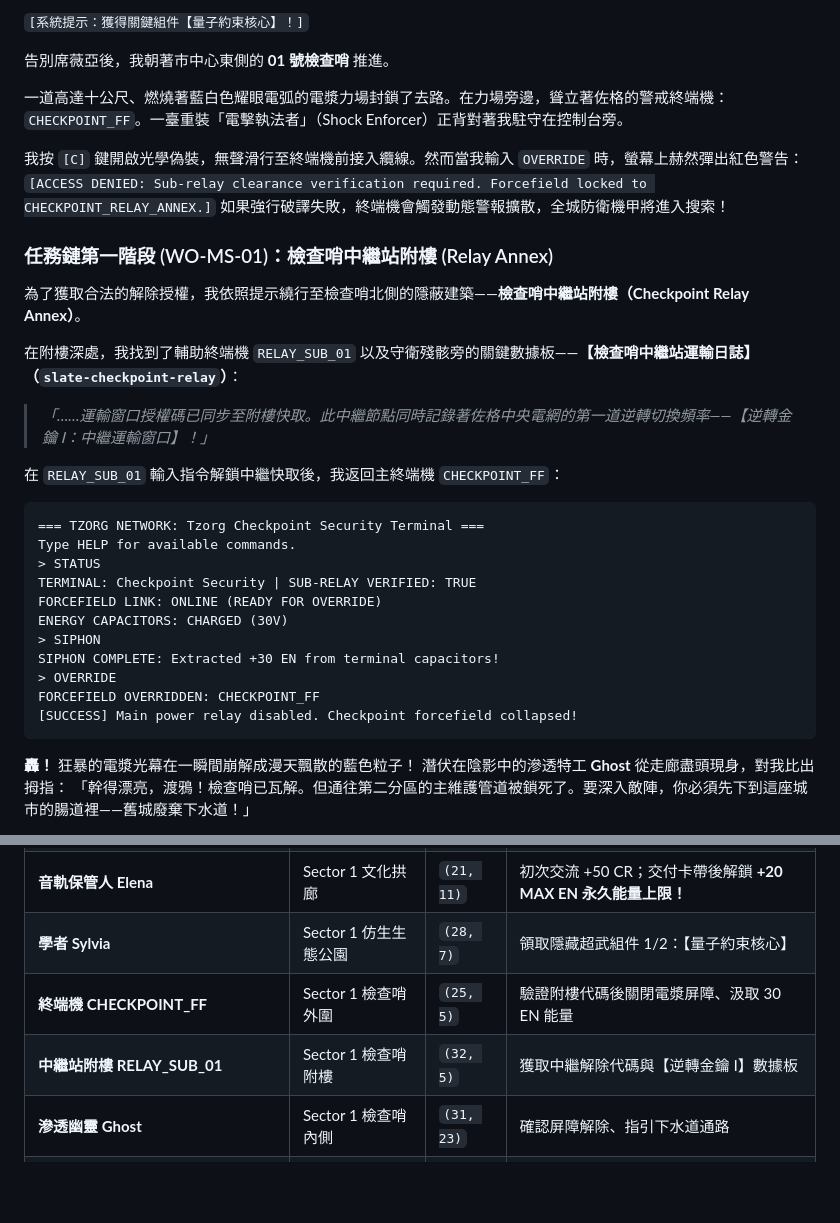
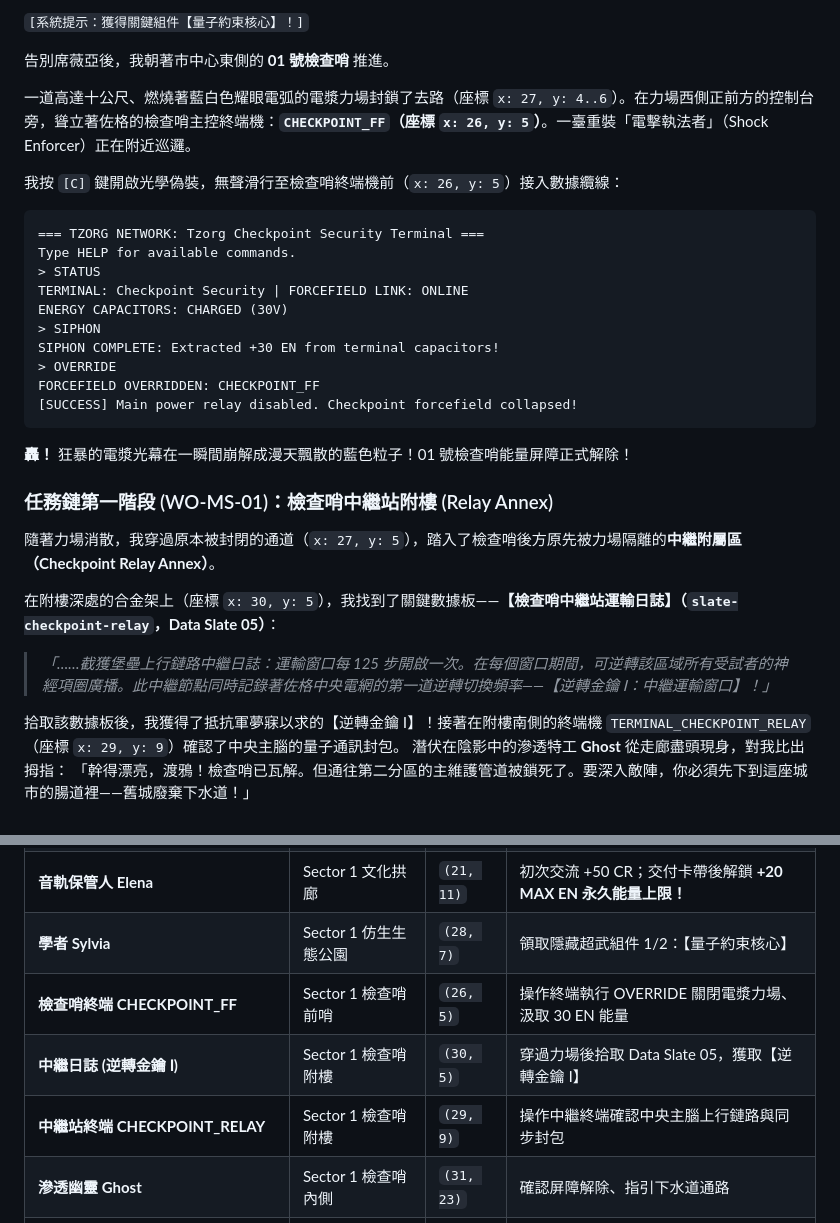
Before and after one commit to tzuchen/metropolis-2400, a Markdown page: WALKTHROUGH_NOVEL.md, 2 parts joined by grey strips. GitHub-like rendering; blank space fills up the shorter version.

Commit message:
fix(novel): correct Checkpoint 01 terminal and Relay Annex coordinates and override flow

````diff
--- a/WALKTHROUGH_NOVEL.md
+++ b/WALKTHROUGH_NOVEL.md
@@ -135,26 +135,15 @@
 
 告別席薇亞後，我朝著市中心東側的 **01 號檢查哨** 推進。
 
-一道高達十公尺、燃燒著藍白色耀眼電弧的電漿力場封鎖了去路。在力場旁邊，聳立著佐格的警戒終端機：`CHECKPOINT_FF`。一臺重裝「電擊執法者」（Shock Enforcer）正背對著我駐守在控制台旁。
+一道高達十公尺、燃燒著藍白色耀眼電弧的電漿力場封鎖了去路（座標 `x: 27, y: 4..6`）。在力場西側正前方的控制台旁，聳立著佐格的檢查哨主控終端機：**`CHECKPOINT_FF`（座標 `x: 26, y: 5`）**。一臺重裝「電擊執法者」（Shock Enforcer）正在附近巡邏。
 
-我按 `[C]` 鍵開啟光學偽裝，無聲滑行至終端機前接入纜線。然而當我輸入 `OVERRIDE` 時，螢幕上赫然彈出紅色警告：
-`[ACCESS DENIED: Sub-relay clearance verification required. Forcefield locked to CHECKPOINT_RELAY_ANNEX.]`
-如果強行破譯失敗，終端機會觸發動態警報擴散，全城防衛機甲將進入搜索！
-
-### 任務鏈第一階段 (WO-MS-01)：檢查哨中繼站附樓 (Relay Annex)
-為了獲取合法的解除授權，我依照提示繞行至檢查哨北側的隱蔽建築——**檢查哨中繼站附樓（Checkpoint Relay Annex）**。
-
-在附樓深處，我找到了輔助終端機 `RELAY_SUB_01` 以及守衛殘骸旁的關鍵數據板——**【檢查哨中繼站運輸日誌】（`slate-checkpoint-relay`）**：
-> *「……運輸窗口授權碼已同步至附樓快取。此中繼節點同時記錄著佐格中央電網的第一道逆轉切換頻率——【逆轉金鑰 Ⅰ：中繼運輸窗口】！」*
-
-在 `RELAY_SUB_01` 輸入指令解鎖中繼快取後，我返回主終端機 `CHECKPOINT_FF`：
+我按 `[C]` 鍵開啟光學偽裝，無聲滑行至檢查哨終端機前（`x: 26, y: 5`）接入數據纜線：
 
 ```
 === TZORG NETWORK: Tzorg Checkpoint Security Terminal ===
 Type HELP for available commands.
 > STATUS
-TERMINAL: Checkpoint Security | SUB-RELAY VERIFIED: TRUE
-FORCEFIELD LINK: ONLINE (READY FOR OVERRIDE)
+TERMINAL: Checkpoint Security | FORCEFIELD LINK: ONLINE
 ENERGY CAPACITORS: CHARGED (30V)
 > SIPHON
 SIPHON COMPLETE: Extracted +30 EN from terminal capacitors!
@@ -164,7 +153,15 @@ FORCEFIELD OVERRIDDEN: CHECKPOINT_FF
 ```
 
 **轟！**
-狂暴的電漿光幕在一瞬間崩解成漫天飄散的藍色粒子！
+狂暴的電漿光幕在一瞬間崩解成漫天飄散的藍色粒子！01 號檢查哨能量屏障正式解除！
+
+### 任務鏈第一階段 (WO-MS-01)：檢查哨中繼站附樓 (Relay Annex)
+隨著力場消散，我穿過原本被封閉的通道（`x: 27, y: 5`），踏入了檢查哨後方原先被力場隔離的**中繼附屬區（Checkpoint Relay Annex）**。
+
+在附樓深處的合金架上（座標 `x: 30, y: 5`），我找到了關鍵數據板——**【檢查哨中繼站運輸日誌】（`slate-checkpoint-relay`，Data Slate 05）**：
+> *「……截獲堡壘上行鏈路中繼日誌：運輸窗口每 125 步開啟一次。在每個窗口期間，可逆轉該區域所有受試者的神經項圈廣播。此中繼節點同時記錄著佐格中央電網的第一道逆轉切換頻率——【逆轉金鑰 Ⅰ：中繼運輸窗口】！」*
+
+拾取該數據板後，我獲得了抵抗軍夢寐以求的【逆轉金鑰 Ⅰ】！接著在附樓南側的終端機 `TERMINAL_CHECKPOINT_RELAY`（座標 `x: 29, y: 9`）確認了中央主腦的量子通訊封包。
 潛伏在陰影中的滲透特工 **Ghost** 從走廊盡頭現身，對我比出拇指：
 「幹得漂亮，渡鴉！檢查哨已瓦解。但通往第二分區的主維護管道被鎖死了。要深入敵陣，你必須先下到這座城市的腸道裡——舊城廢棄下水道！」
 
@@ -521,8 +518,9 @@ Input system directive to resolve Metropolis Protocol:
 | **拉麵商 Hiro (博)** | Sector 1 商店街 | `(15, 5)` | 初次贈送熱拉麵 (+25 HP)；交付秘方後解鎖 **+50 MAX HP 永久上限！** |
 | **音軌保管人 Elena** | Sector 1 文化拱廊 | `(21, 11)` | 初次交流 +50 CR；交付卡帶後解鎖 **+20 MAX EN 永久能量上限！** |
 | **學者 Sylvia** | Sector 1 仿生生態公園 | `(28, 7)` | 領取隱藏超武組件 1/2：【量子約束核心】 |
-| **終端機 CHECKPOINT_FF** | Sector 1 檢查哨外圍 | `(25, 5)` | 驗證附樓代碼後關閉電漿屏障、汲取 30 EN 能量 |
-| **中繼站附樓 RELAY_SUB_01** | Sector 1 檢查哨附樓 | `(32, 5)` | 獲取中繼解除代碼與【逆轉金鑰 Ⅰ】數據板 |
+| **檢查哨終端 CHECKPOINT_FF** | Sector 1 檢查哨前哨 | `(26, 5)` | 操作終端執行 OVERRIDE 關閉電漿力場、汲取 30 EN 能量 |
+| **中繼日誌 (逆轉金鑰 Ⅰ)** | Sector 1 檢查哨附樓 | `(30, 5)` | 穿過力場後拾取 Data Slate 05，獲取【逆轉金鑰 Ⅰ】 |
+| **中繼站終端 CHECKPOINT_RELAY** | Sector 1 檢查哨附樓 | `(29, 9)` | 操作中繼終端確認中央主腦上行鏈路與同步封包 |
 | **滲透幽靈 Ghost** | Sector 1 檢查哨內側 | `(31, 23)` | 確認屏障解除、指引下水道通路 |
 | **受困技師 Technician** | Sub-Sector Zero 下水道 | `(22, 6)` | 提供維護管道故障情報與維修通行授權指引 |
 | **抽水主控 SEWER_PUMP_TERMINAL** | Sub-Sector Zero 下水道 | `(14, 14)` | 覆寫抽水主控、解除 SEWER_FF 力場 |
````
